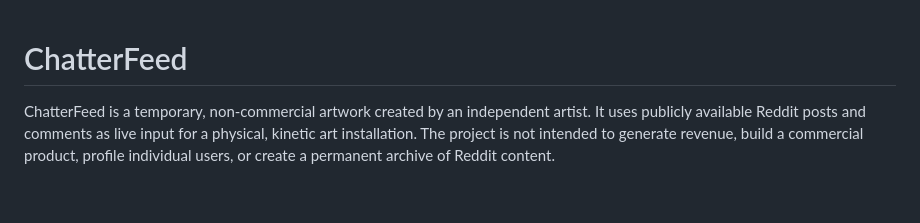
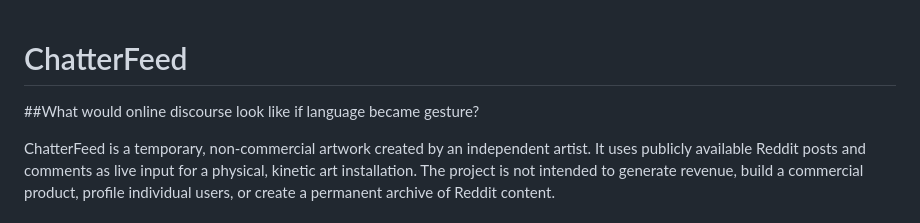
Before and after one commit to danamuise/ChatterFeed, a Markdown page: README.md, the part around the change. Drawn GitHub-style; blank space fills up the shorter version.

```diff
--- a/README.md
+++ b/README.md
@@ -1,4 +1,5 @@
 # ChatterFeed
+##What would online discourse look like if language became gesture?
 
 ChatterFeed is a temporary, non-commercial artwork created by an independent artist. It uses publicly available Reddit posts and comments as live input for a physical, kinetic art installation. The project is not intended to generate revenue, build a commercial product, profile individual users, or create a permanent archive of Reddit content.
 
```
